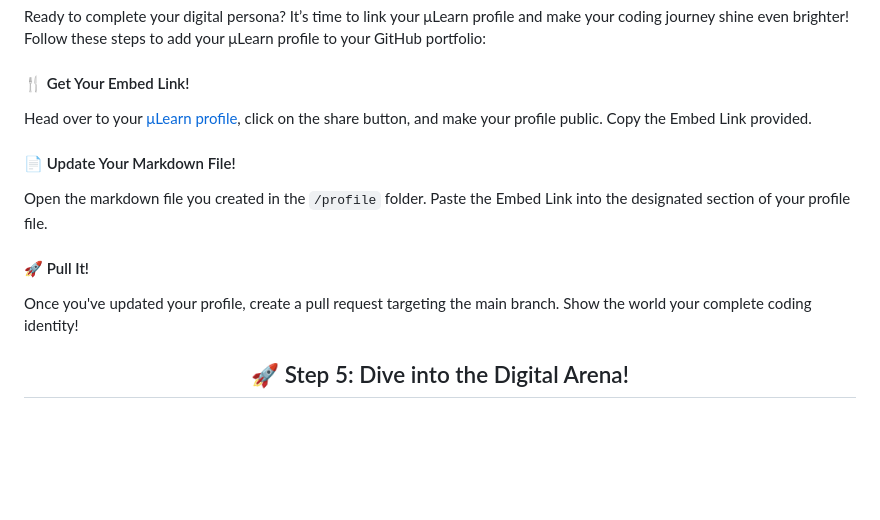
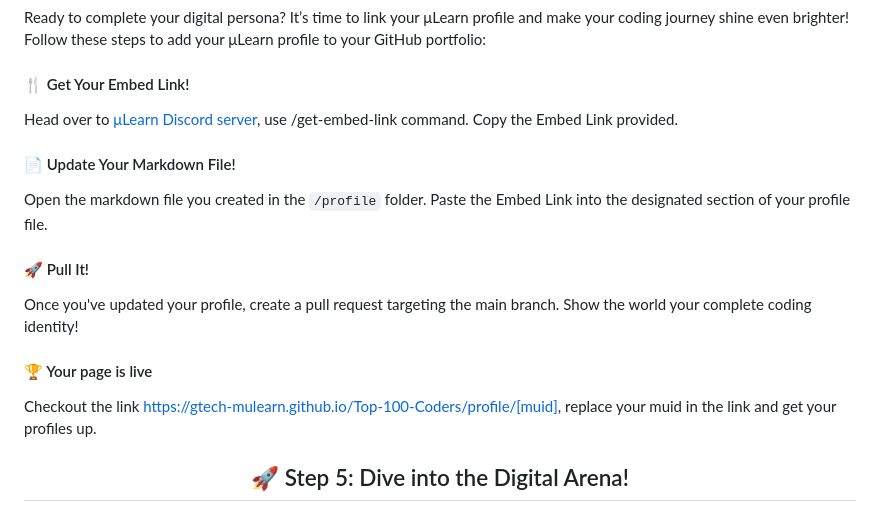
Before and after one commit to gtech-mulearn/Top-100-Coders, a Markdown page: README.md, the part around the change. GitHub-like rendering; blank space fills up the shorter version.

```diff
--- a/README.md
+++ b/README.md
@@ -75,13 +75,16 @@ Your portfolio is the beacon that will guide others to recognize your coding pro
 Ready to complete your digital persona? It’s time to link your μLearn profile and make your coding journey shine even brighter! Follow these steps to add your μLearn profile to your GitHub portfolio:
 
 #### 🍴 Get Your Embed Link!
-Head over to your [μLearn profile](https://app.mulearn.org/register), click on the share button, and make your profile public. Copy the Embed Link provided.
+Head over to [μLearn Discord server](https://discord.com/channels/771670169691881483/1157030408874106991), use /get-embed-link command. Copy the Embed Link provided.
 
 #### 📄 Update Your Markdown File!
 Open the markdown file you created in the `/profile` folder. Paste the Embed Link into the designated section of your profile file.
 
 #### 🚀 Pull It!
 Once you've updated your profile, create a pull request targeting the main branch. Show the world your complete coding identity!
+
+#### 🏆 Your page is live
+Checkout the link https://gtech-mulearn.github.io/Top-100-Coders/profile/[muid], replace your  muid in the link and get your profiles up.
 
 </div>
 
```
